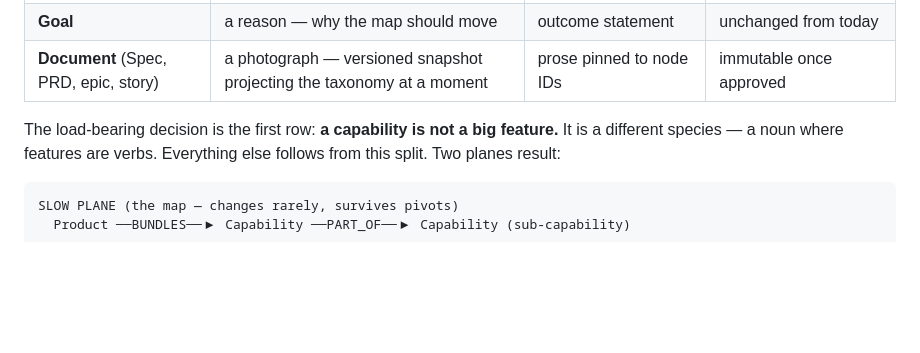
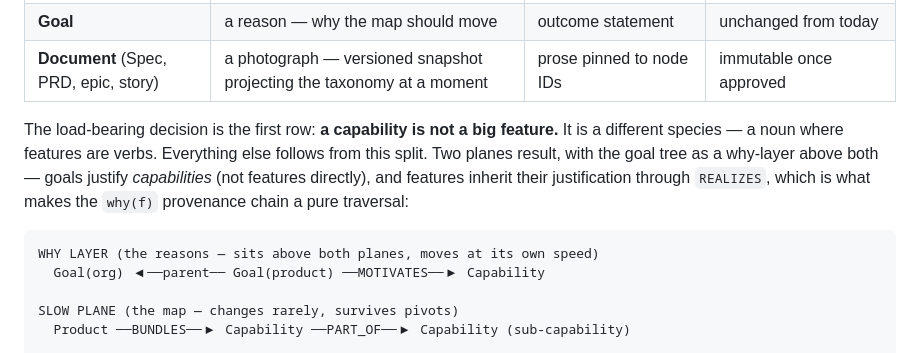
Before and after one commit to jechocarlos404/metis, a Markdown page: docs/ontology-mental-model.md, the part around the change. Rendered like a GitHub page; blank space fills up the shorter version.

````diff
--- a/docs/ontology-mental-model.md
+++ b/docs/ontology-mental-model.md
@@ -21,9 +21,14 @@ Status: **proposed convergence** from `ontology-divergence.md` (candidates 4 + 8
 
 The load-bearing decision is the first row: **a capability is not a big feature.** It is
 a different species — a noun where features are verbs. Everything else follows from
-this split. Two planes result:
+this split. Two planes result, with the goal tree as a why-layer above both — goals
+justify *capabilities* (not features directly), and features inherit their justification
+through `REALIZES`, which is what makes the `why(f)` provenance chain a pure traversal:
 
 ```
+WHY LAYER (the reasons — sits above both planes, moves at its own speed)
+  Goal(org) ◀──parent── Goal(product) ──MOTIVATES──▶ Capability
+
 SLOW PLANE (the map — changes rarely, survives pivots)
   Product ──BUNDLES──▶ Capability ──PART_OF──▶ Capability (sub-capability)
 
````
Also changed, not shown: docs/ontology-graph-spec.md (+34 -2 lines).
